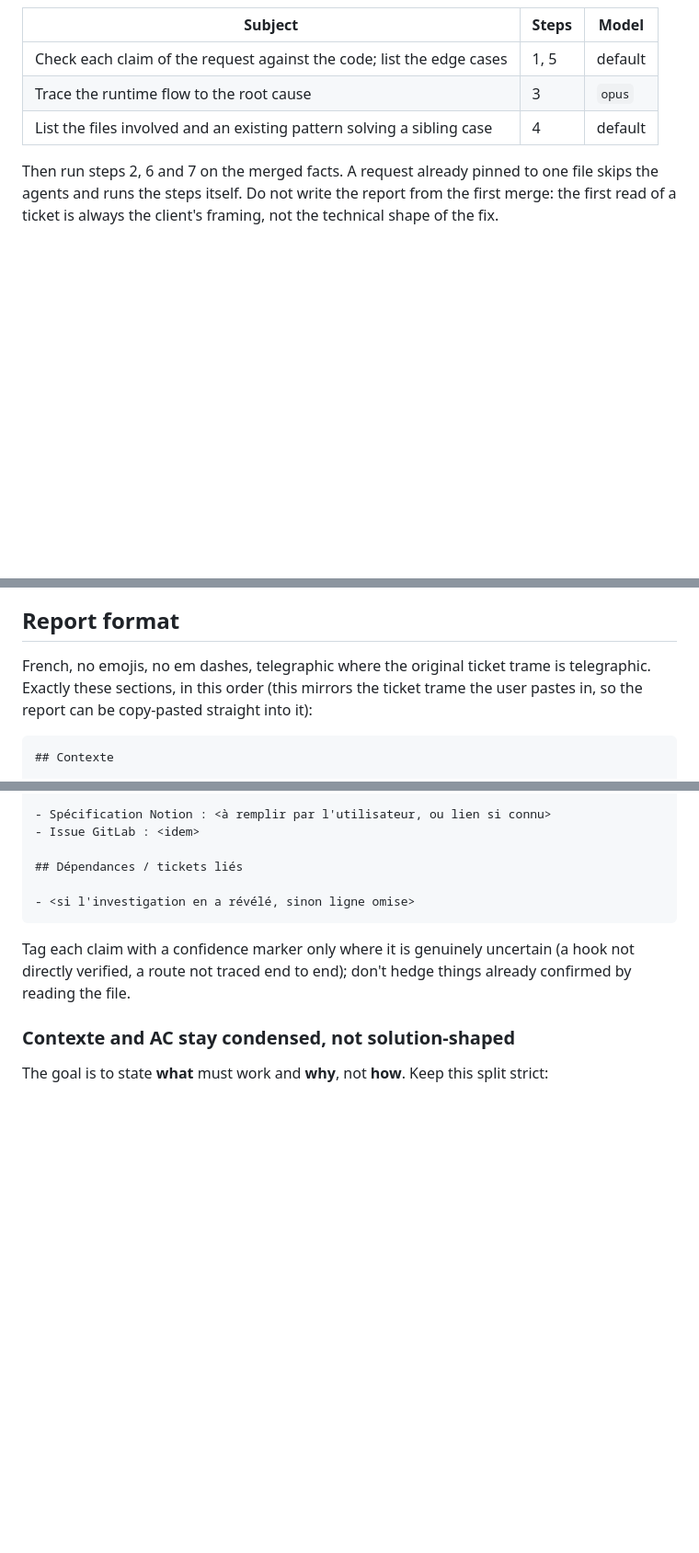
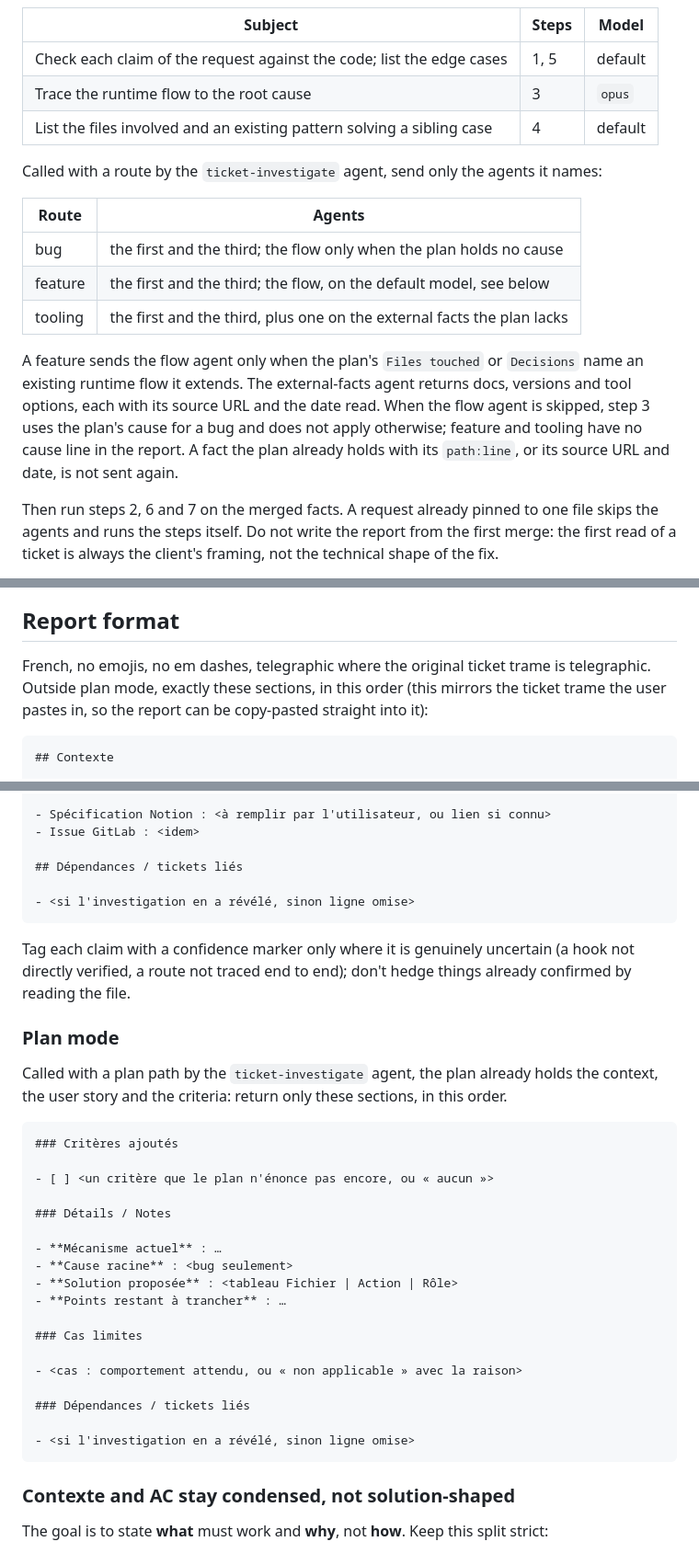
Before and after one commit to Franck-dev-hub/agent-skills, a Markdown page: skills/dev-spec/SKILL.md, 3 parts joined by grey strips. Shown at 92% size. Drawn GitHub-style; blank space fills up the shorter version.

Commit message:
[Feature] Route the ticket spec by branch type

````diff
--- a/skills/dev-spec/SKILL.md
+++ b/skills/dev-spec/SKILL.md
@@ -23,6 +23,21 @@ and its own subject; each returns facts with the `path:line` it read, no prose:
 | Check each claim of the request against the code; list the edge cases  | 1, 5  | default |
 | Trace the runtime flow to the root cause                               | 3     | `opus`  |
 | List the files involved and an existing pattern solving a sibling case | 4     | default |
+
+Called with a route by the `ticket-investigate` agent, send only the agents it names:
+
+| Route   | Agents                                                                  |
+|---------|-------------------------------------------------------------------------|
+| bug     | the first and the third; the flow only when the plan holds no cause     |
+| feature | the first and the third; the flow, on the default model, see below      |
+| tooling | the first and the third, plus one on the external facts the plan lacks  |
+
+A feature sends the flow agent only when the plan's `Files touched` or `Decisions` name
+an existing runtime flow it extends. The external-facts agent returns docs, versions and
+tool options, each with its source URL and the date read. When the flow agent is skipped,
+step 3 uses the plan's cause for a bug and does not apply otherwise; feature and tooling
+have no cause line in the report. A fact the plan already holds with its `path:line`, or
+its source URL and date, is not sent again.
 
 Then run steps 2, 6 and 7 on the merged facts. A request already pinned to one file skips
 the agents and runs the steps itself. Do not write the report from the first merge: the
@@ -70,8 +85,8 @@ le code montre Y"); don't silently discard it.
 ## Report format
 
 French, no emojis, no em dashes, telegraphic where the original ticket trame is
-telegraphic. Exactly these sections, in this order (this mirrors the ticket trame the
-user pastes in, so the report can be copy-pasted straight into it):
+telegraphic. Outside plan mode, exactly these sections, in this order (this mirrors the
+ticket trame the user pastes in, so the report can be copy-pasted straight into it):
 
 ```
 ## Contexte
@@ -112,6 +127,32 @@ Tag each claim with a confidence marker only where it is genuinely uncertain (a
 directly verified, a route not traced end to end); don't hedge things already confirmed
 by reading the file.
 
+### Plan mode
+
+Called with a plan path by the `ticket-investigate` agent, the plan already holds the
+context, the user story and the criteria: return only these sections, in this order.
+
+```
+### Critères ajoutés
+
+- [ ] <un critère que le plan n'énonce pas encore, ou « aucun »>
+
+### Détails / Notes
+
+- **Mécanisme actuel** : …
+- **Cause racine** : <bug seulement>
+- **Solution proposée** : <tableau Fichier | Action | Rôle>
+- **Points restant à trancher** : …
+
+### Cas limites
+
+- <cas : comportement attendu, ou « non applicable » avec la raison>
+
+### Dépendances / tickets liés
+
+- <si l'investigation en a révélé, sinon ligne omise>
+```
+
 ### Contexte and AC stay condensed, not solution-shaped
 
 The goal is to state **what** must work and **why**, not **how**. Keep this split strict:
````
Also changed, not shown: skills/ticket/SKILL.md (+5 -1 lines).
